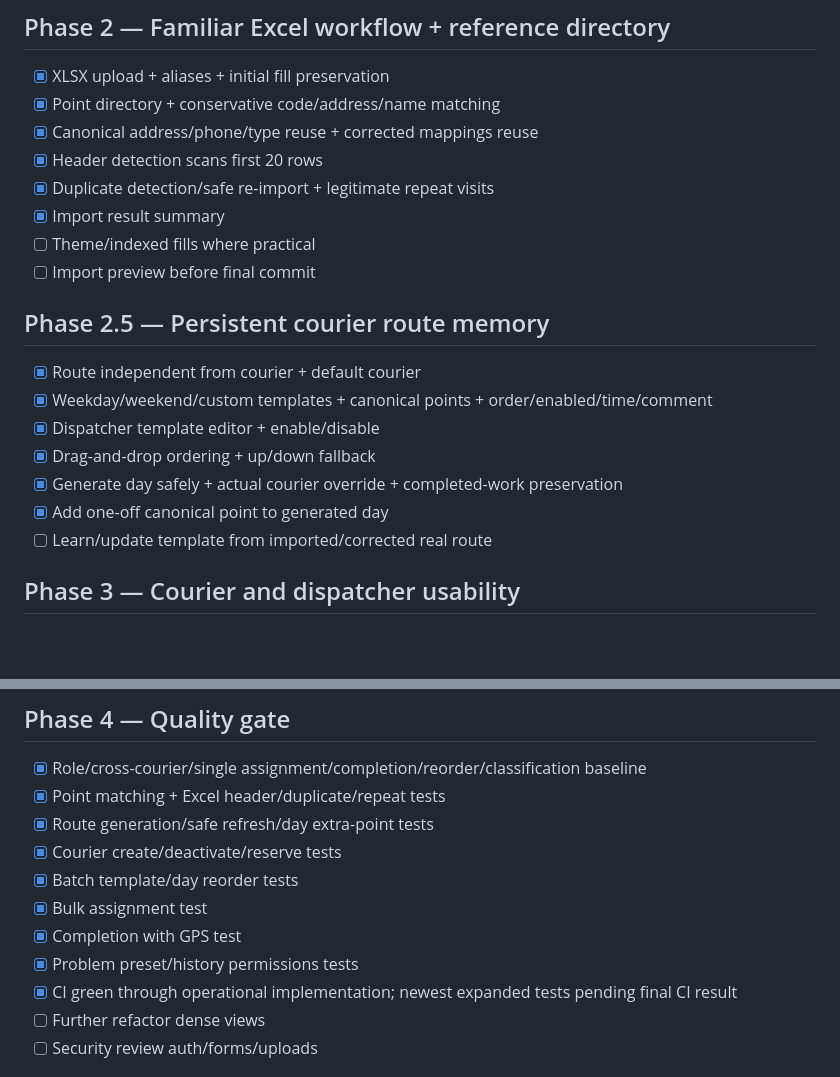
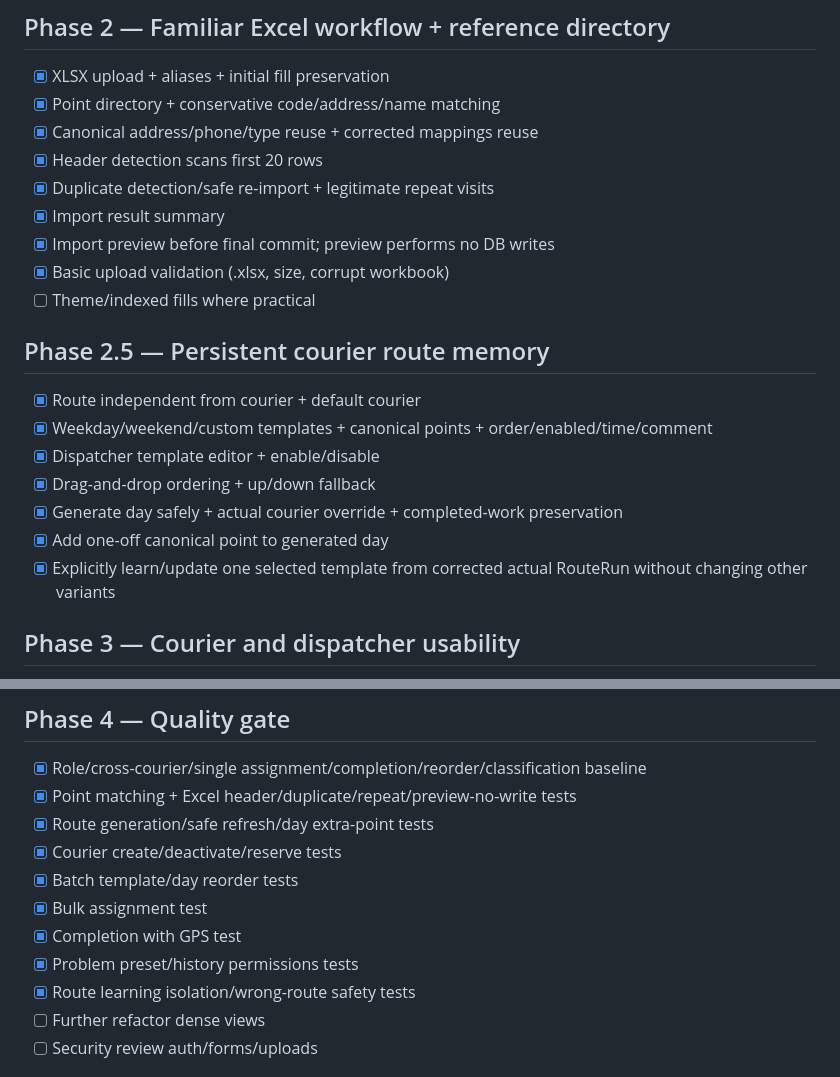
Before and after one commit to Hardoffx/courier-control, a Markdown page: ROADMAP.md, 2 parts joined by grey strips. Drawn GitHub-style; blank space fills up the shorter version.

Commit message:
Mark Excel preview and route learning milestones complete

```diff
--- a/ROADMAP.md
+++ b/ROADMAP.md
@@ -17,8 +17,9 @@ Roadmap отражает порядок разработки, а не обеща
 - [x] Header detection scans first 20 rows
 - [x] Duplicate detection/safe re-import + legitimate repeat visits
 - [x] Import result summary
+- [x] Import preview before final commit; preview performs no DB writes
+- [x] Basic upload validation (.xlsx, size, corrupt workbook)
 - [ ] Theme/indexed fills where practical
-- [ ] Import preview before final commit
 
 ## Phase 2.5 — Persistent courier route memory
 - [x] Route independent from courier + default courier
@@ -27,7 +28,7 @@ Roadmap отражает порядок разработки, а не обеща
 - [x] Drag-and-drop ordering + up/down fallback
 - [x] Generate day safely + actual courier override + completed-work preservation
 - [x] Add one-off canonical point to generated day
-- [ ] Learn/update template from imported/corrected real route
+- [x] Explicitly learn/update one selected template from corrected actual RouteRun without changing other variants
 
 ## Phase 3 — Courier and dispatcher usability
 - [x] Courier management UI + reserve marker
@@ -41,14 +42,14 @@ Roadmap отражает порядок разработки, а не обеща
 
 ## Phase 4 — Quality gate
 - [x] Role/cross-courier/single assignment/completion/reorder/classification baseline
-- [x] Point matching + Excel header/duplicate/repeat tests
+- [x] Point matching + Excel header/duplicate/repeat/preview-no-write tests
 - [x] Route generation/safe refresh/day extra-point tests
 - [x] Courier create/deactivate/reserve tests
 - [x] Batch template/day reorder tests
 - [x] Bulk assignment test
 - [x] Completion with GPS test
 - [x] Problem preset/history permissions tests
-- [x] CI green through operational implementation; newest expanded tests pending final CI result
+- [x] Route learning isolation/wrong-route safety tests
 - [ ] Further refactor dense views
 - [ ] Security review auth/forms/uploads
 
```
